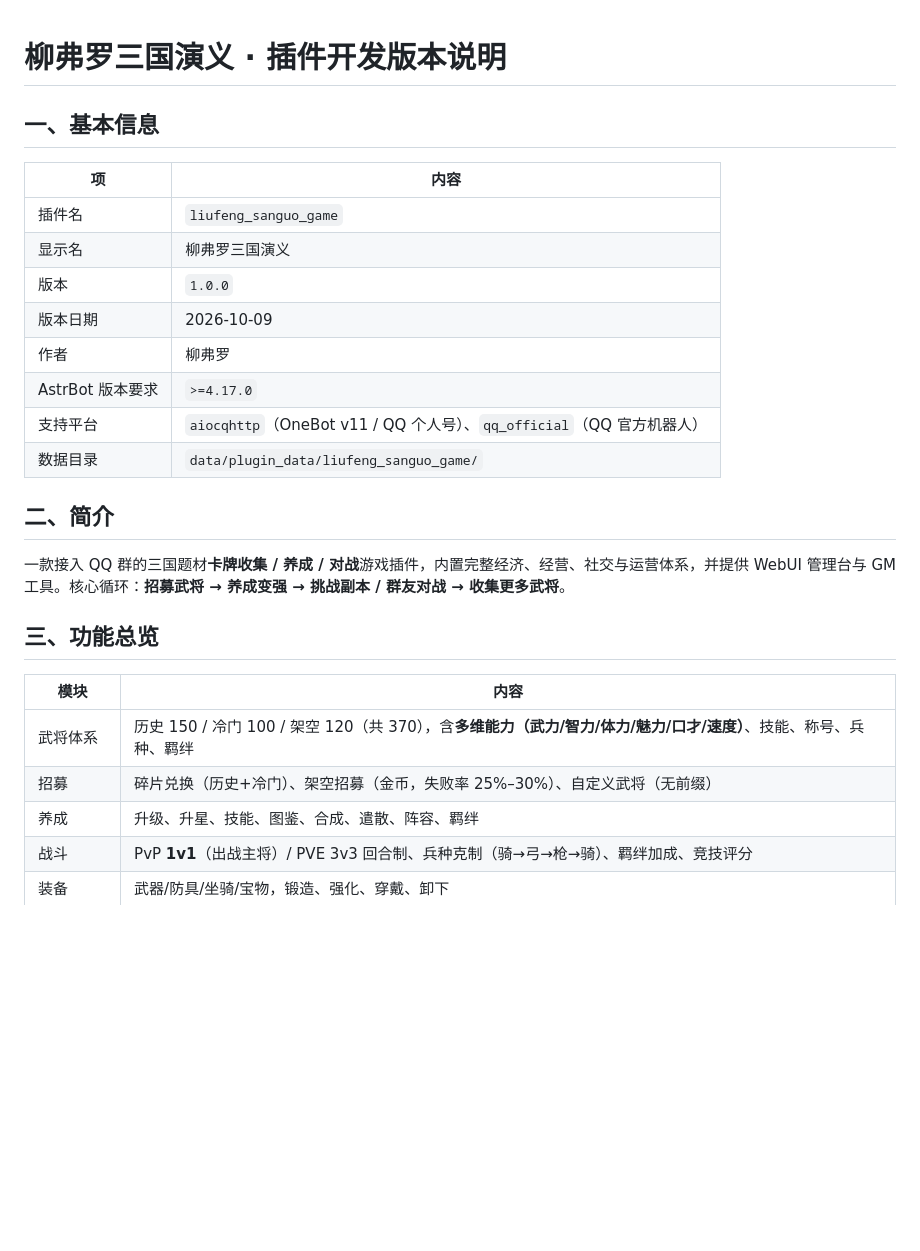
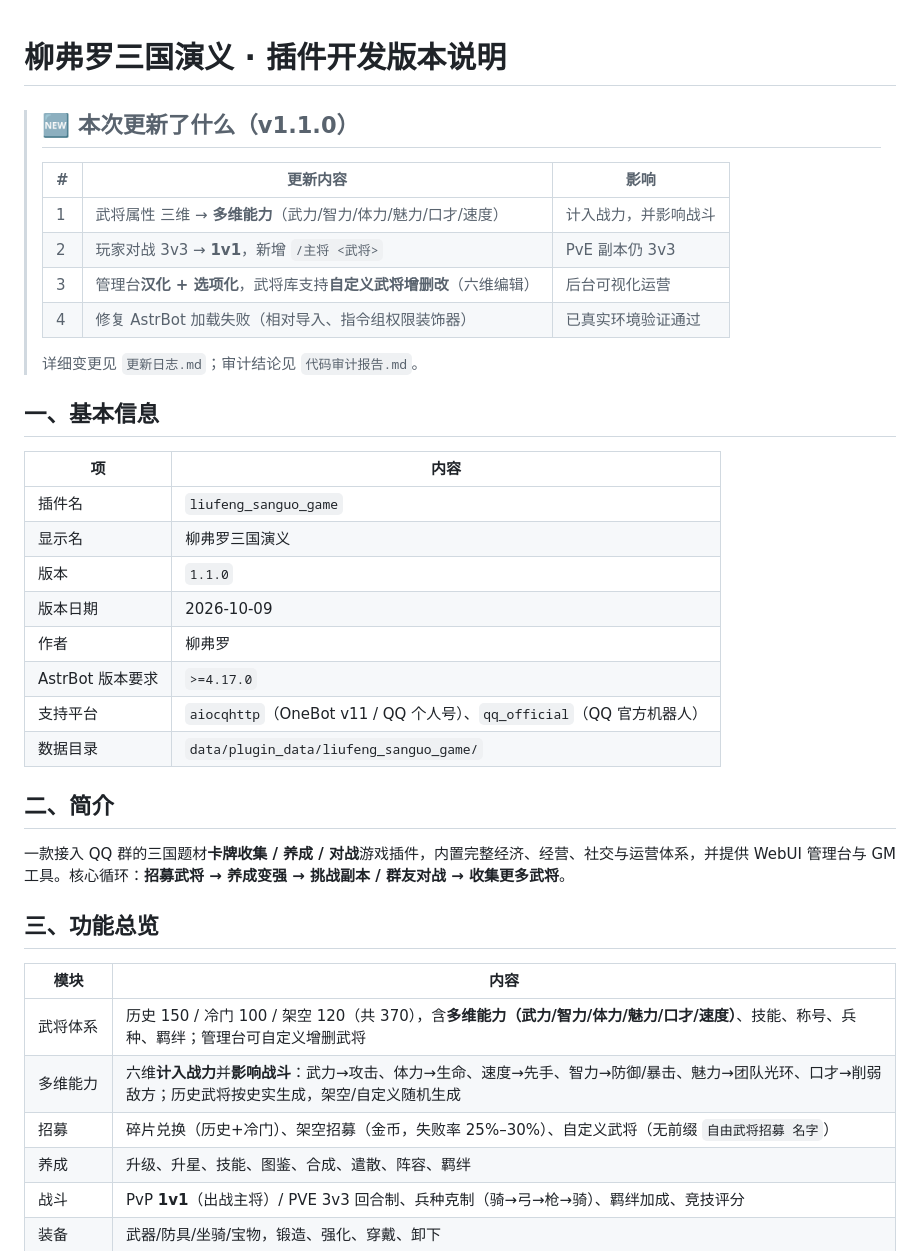
Before and after one commit to liufuluommm/liufeng_sanguo_game-AstrBot, a Markdown page: README.md, the part around one of its changes. Drawn GitHub-style; blank space fills up the shorter version.

```diff
--- a/README.md
+++ b/README.md
@@ -1,22 +1,40 @@
 # 柳弗罗三国演义 · 插件开发版本说明
+
+> ## 🆕 本次更新了什么（v1.1.0）
+>
+> | # | 更新内容 | 影响 |
+> |---|---|---|
+> | 1 | 武将属性 三维 → **多维能力**（武力/智力/体力/魅力/口才/速度） | 计入战力，并影响战斗 |
+> | 2 | 玩家对战 3v3 → **1v1**，新增 `/主将 <武将>` | PvE 副本仍 3v3 |
+> | 3 | 管理台**汉化 + 选项化**，武将库支持**自定义武将增删改**（六维编辑） | 后台可视化运营 |
+> | 4 | 修复 AstrBot 加载失败（相对导入、指令组权限装饰器） | 已真实环境验证通过 |
+>
+> 详细变更见 `更新日志.md`；审计结论见 `代码审计报告.md`。
+
 ## 一、基本信息
+
 | 项 | 内容 |
 |---|---|
 | 插件名 | `liufeng_sanguo_game` |
 | 显示名 | 柳弗罗三国演义 |
-| 版本 | `1.0.0` |
+| 版本 | `1.1.0` |
 | 版本日期 | 2026-10-09 |
 | 作者 | 柳弗罗 |
 | AstrBot 版本要求 | `>=4.17.0` |
 | 支持平台 | `aiocqhttp`（OneBot v11 / QQ 个人号）、`qq_official`（QQ 官方机器人） |
 | 数据目录 | `data/plugin_data/liufeng_sanguo_game/` |
+
 ## 二、简介
+
 一款接入 QQ 群的三国题材**卡牌收集 / 养成 / 对战**游戏插件，内置完整经济、经营、社交与运营体系，并提供 WebUI 管理台与 GM 工具。核心循环：**招募武将 → 养成变强 → 挑战副本 / 群友对战 → 收集更多武将**。
+
 ## 三、功能总览
+
 | 模块 | 内容 |
 |---|---|
-| 武将体系 | 历史 150 / 冷门 100 / 架空 120（共 370），含**多维能力（武力/智力/体力/魅力/口才/速度）**、技能、称号、兵种、羁绊 |
-| 招募 | 碎片兑换（历史+冷门）、架空招募（金币，失败率 25%–30%）、自定义武将（无前缀） |
+| 武将体系 | 历史 150 / 冷门 100 / 架空 120（共 370），含**多维能力（武力/智力/体力/魅力/口才/速度）**、技能、称号、兵种、羁绊；管理台可自定义增删武将 |
+| 多维能力 | 六维**计入战力**并**影响战斗**：武力→攻击、体力→生命、速度→先手、智力→防御/暴击、魅力→团队光环、口才→削弱敌方；历史武将按史实生成，架空/自定义随机生成 |
+| 招募 | 碎片兑换（历史+冷门）、架空招募（金币，失败率 25%–30%）、自定义武将（无前缀 `自由武将招募 名字`） |
 | 养成 | 升级、升星、技能、图鉴、合成、遣散、阵容、羁绊 |
 | 战斗 | PvP **1v1**（出战主将）/ PVE 3v3 回合制、兵种克制（骑→弓→枪→骑）、羁绊加成、竞技评分 |
 | 装备 | 武器/防具/坐骑/宝物，锻造、强化、穿戴、卸下 |
```
Also changed, not shown: other parts of README.md (+23 -2 lines).
